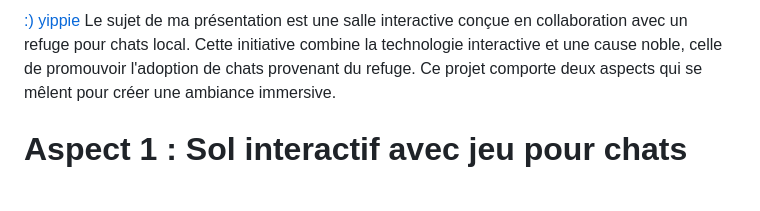
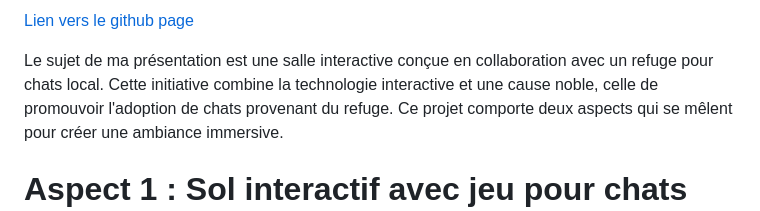
Before and after one commit to Jasmine-Lapierre/Presentation-Ideation, a Markdown page: README.md, the part around the change. GitHub-like rendering; blank space fills up the shorter version.

```diff
--- a/README.md
+++ b/README.md
@@ -1,4 +1,6 @@
-[:) yippie](https://jasmine-lapierre.github.io/Presentation-Ideation/#/)
+[Lien vers le github page](https://jasmine-lapierre.github.io/Presentation-Ideation/#/)
+
+
 Le sujet de ma présentation est une salle interactive conçue en collaboration avec un refuge pour chats local. Cette initiative combine la technologie interactive et une cause noble, celle de promouvoir l'adoption de chats provenant du refuge. Ce projet comporte deux aspects qui se mêlent pour créer une ambiance immersive.
 
 # Aspect 1 : Sol interactif avec jeu pour chats guidé par des lasers
```
